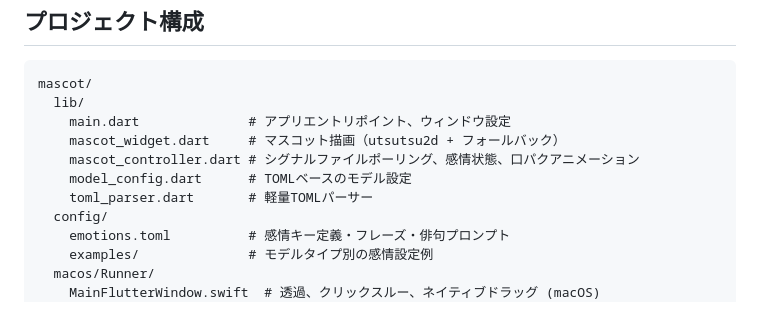
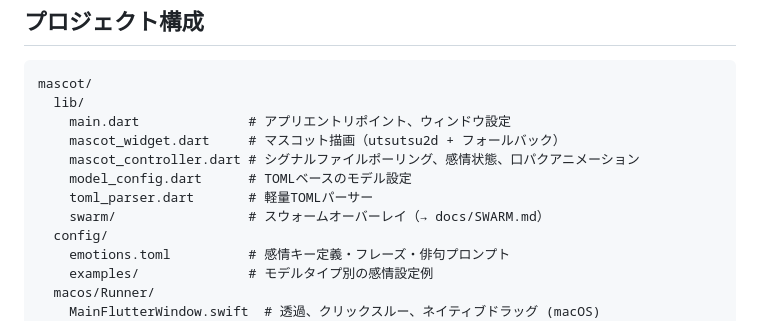
Before and after one commit to sawarae/utsutsu-code, a Markdown page: docs/DEVELOPMENT.md, the part around the change. GitHub-like rendering.

```diff
--- a/DEVELOPMENT.md
+++ b/docs/DEVELOPMENT.md
@@ -75,6 +75,7 @@ mascot/
     mascot_controller.dart # シグナルファイルポーリング、感情状態、口パクアニメーション
     model_config.dart      # TOMLベースのモデル設定
     toml_parser.dart       # 軽量TOMLパーサー
+    swarm/                 # スウォームオーバーレイ（→ docs/SWARM.md）
   config/
     emotions.toml          # 感情キー定義・フレーズ・俳句プロンプト
     examples/              # モデルタイプ別の感情設定例
```
Also changed, not shown: docs/SWARM.md (added, +187 -0 lines).
